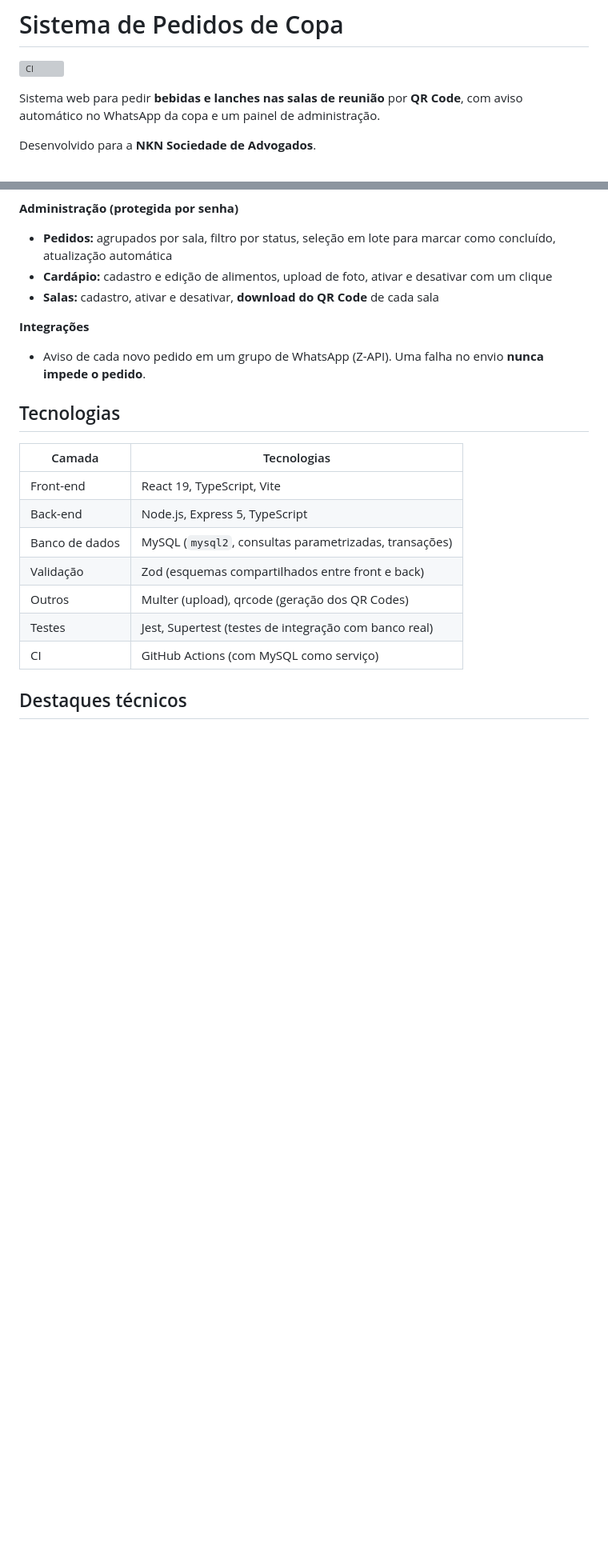
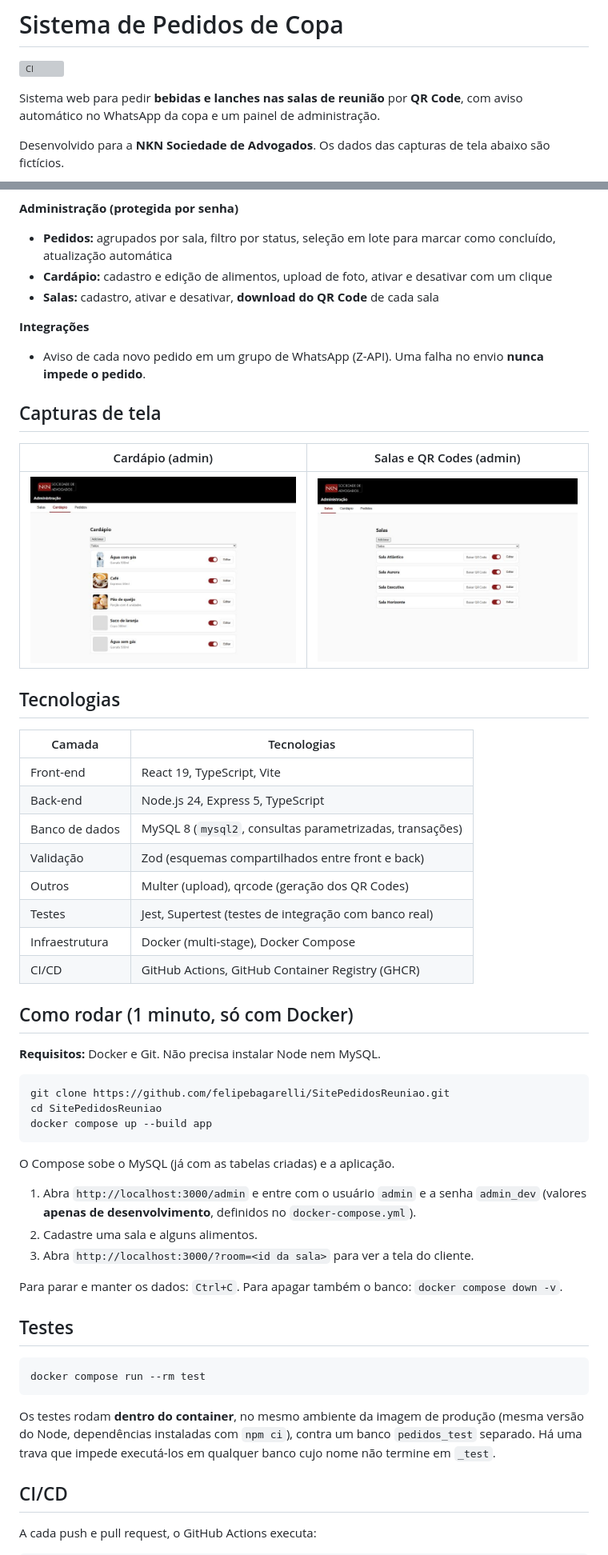
Before and after one commit to felipebagarelli/SitePedidosReuniao, a Markdown page: README.md, 2 parts joined by grey strips. Shown at 80% size. Drawn GitHub-style; pictures changed too: docs/screenshots/2-admin-cardapio.png (added), docs/screenshots/3-admin-salas.png (added); blank space fills up the shorter version; grey boxes are pictures that could not be loaded.

Commit message:
Atualiza readme

````diff
--- a/README.md
+++ b/README.md
@@ -4,5 +4,5 @@
 
 Sistema web para pedir **bebidas e lanches nas salas de reunião** por **QR Code**, com aviso automático no WhatsApp da copa e um painel de administração.
 
-Desenvolvido para a **NKN Sociedade de Advogados**.
+Desenvolvido para a **NKN Sociedade de Advogados**. Os dados das capturas de tela abaixo são fictícios.
 
@@ -32,17 +36,52 @@ Cada sala tem um **QR Code fixo**. O participante lê o código com o celular, i
 **Integrações**
 - Aviso de cada novo pedido em um grupo de WhatsApp (Z-API). Uma falha no envio **nunca impede o pedido**.
 
+## Capturas de tela
+
+| Cardápio (admin) | Salas e QR Codes (admin) |
+|---|---|
+| ![Cardápio](docs/screenshots/2-admin-cardapio.png) | ![Salas](docs/screenshots/3-admin-salas.png) |
+
 ## Tecnologias
 
 | Camada | Tecnologias |
 |---|---|
 | Front-end | React 19, TypeScript, Vite |
-| Back-end | Node.js, Express 5, TypeScript |
-| Banco de dados | MySQL (`mysql2`, consultas parametrizadas, transações) |
+| Back-end | Node.js 24, Express 5, TypeScript |
+| Banco de dados | MySQL 8 (`mysql2`, consultas parametrizadas, transações) |
 | Validação | Zod (esquemas compartilhados entre front e back) |
 | Outros | Multer (upload), qrcode (geração dos QR Codes) |
 | Testes | Jest, Supertest (testes de integração com banco real) |
-| CI | GitHub Actions (com MySQL como serviço) |
+| Infraestrutura | Docker (multi-stage), Docker Compose |
+| CI/CD | GitHub Actions, GitHub Container Registry (GHCR) |
 
-## Destaques técnicos
+## Como rodar (1 minuto, só com Docker)
 
+**Requisitos:** Docker e Git. Não precisa instalar Node nem MySQL.
+
+```bash
+git clone https://github.com/felipebagarelli/SitePedidosReuniao.git
+cd SitePedidosReuniao
+docker compose up --build app
+```
+
+O Compose sobe o MySQL (já com as tabelas criadas) e a aplicação.
+
+1. Abra `http://localhost:3000/admin` e entre com o usuário `admin` e a senha `admin_dev` (valores **apenas de desenvolvimento**, definidos no `docker-compose.yml`).
+2. Cadastre uma sala e alguns alimentos.
+3. Abra `http://localhost:3000/?room=<id da sala>` para ver a tela do cliente.
+
+Para parar e manter os dados: `Ctrl+C`. Para apagar também o banco: `docker compose down -v`.
+
+## Testes
+
+```bash
+docker compose run --rm test
+```
+
+Os testes rodam **dentro do container**, no mesmo ambiente da imagem de produção (mesma versão do Node, dependências instaladas com `npm ci`), contra um banco `pedidos_test` separado. Há uma trava que impede executá-los em qualquer banco cujo nome não termine em `_test`.
+
+## CI/CD
+
+A cada push e pull request, o GitHub Actions executa:
+
````
Also changed, not shown: other parts of README.md (+41 -20 lines), docs/screenshots/1-cliente-cardapio-mobile.jpg (added), docs/screenshots/4-admin-pedidos.png (added), docs/screenshots/5-qrcode-sala-aurora.png (added), 1 other file.
